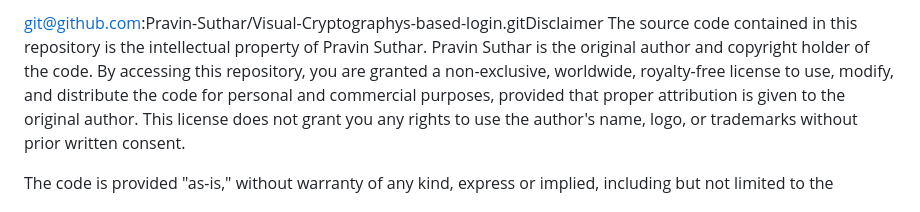
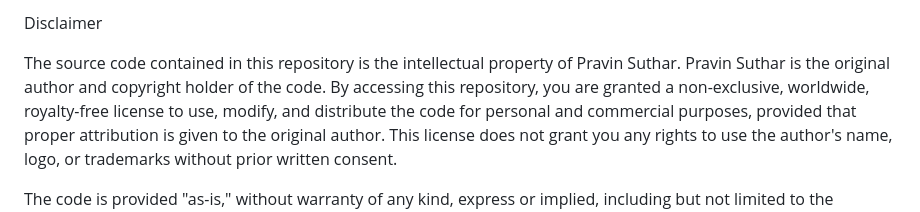
Before and after one commit to Pravin-Suthar/Visual-Cryptographys-based-login, a Markdown page: README.md, the part around one of its changes. Rendered like a GitHub page.

Commit message:
minor formatting changes

```diff
--- a/README.md
+++ b/README.md
@@ -1,4 +1,7 @@
-git@github.com:Pravin-Suthar/Visual-Cryptographys-based-login.gitDisclaimer
+
+
+Disclaimer
+
 The source code contained in this repository is the intellectual property of Pravin Suthar. Pravin Suthar is the original author and copyright holder of the code. By accessing this repository, you are granted a non-exclusive, worldwide, royalty-free license to use, modify, and distribute the code for personal and commercial purposes, provided that proper attribution is given to the original author. This license does not grant you any rights to use the author's name, logo, or trademarks without prior written consent.
 
 The code is provided "as-is," without warranty of any kind, express or implied, including but not limited to the warranties of merchantability, fitness for a particular purpose, and non-infringement. In no event shall the author be liable for any claim, damages, or other liability, whether in an action of contract, tort, or otherwise, arising from, out of, or in connection with the code or the use or other dealings in the code.
```
Also changed, not shown: other parts of README.md (+0 -3 lines).
